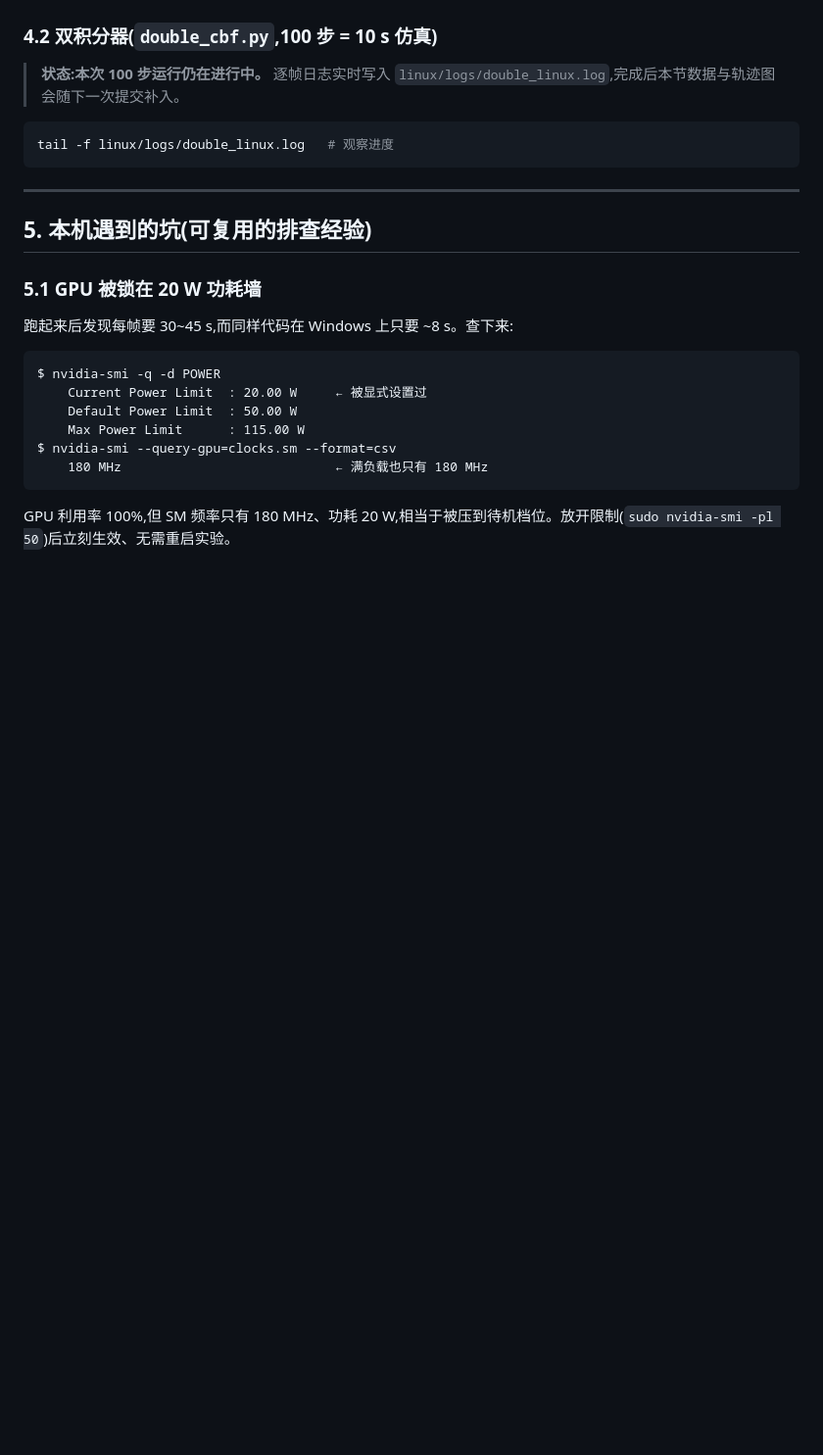
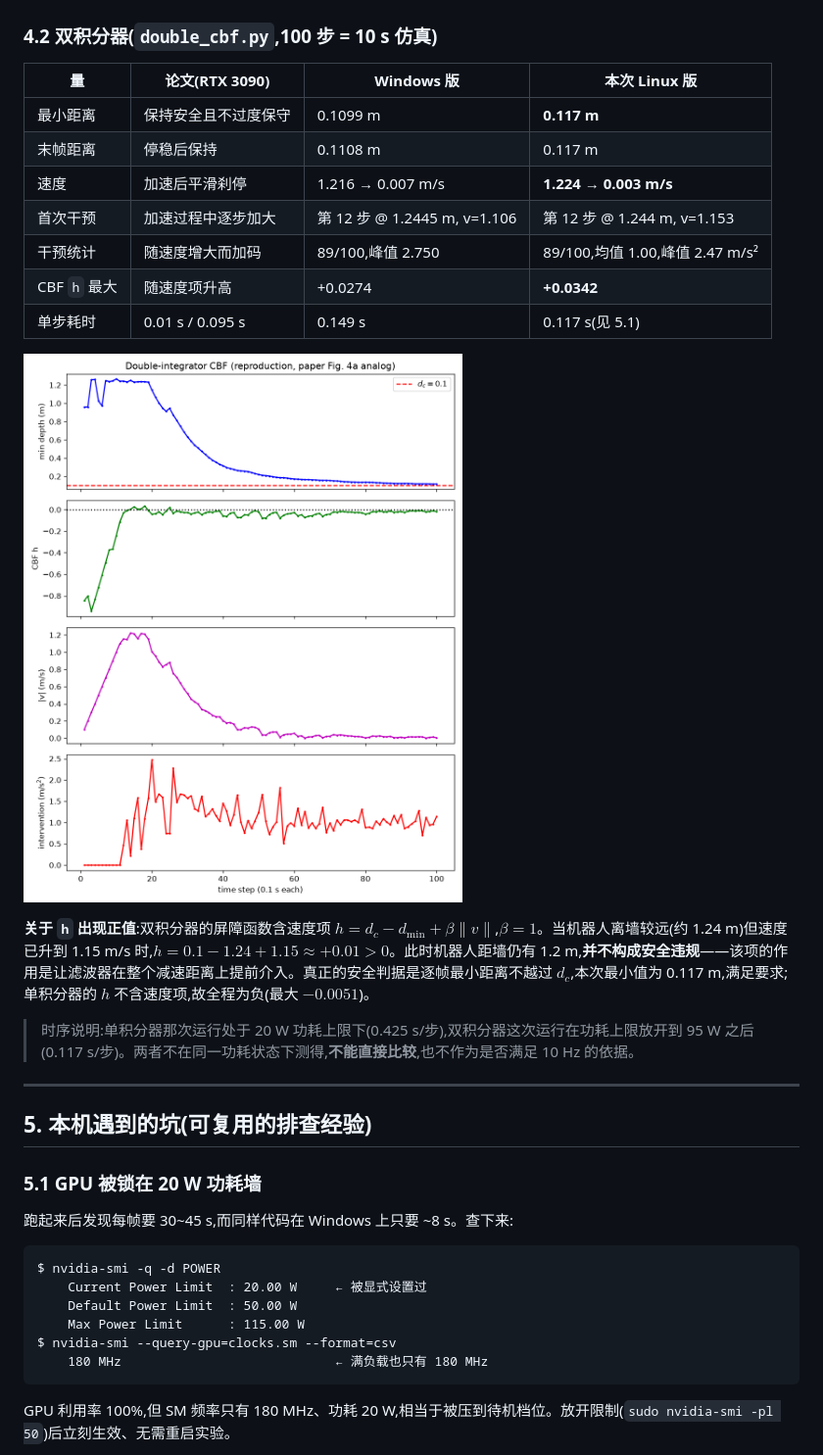
Before and after one commit to huimo-wuling/cbf-nerf-safety-reproduction, a Markdown page: linux/README_Linux原生复现.md, the part around the change. Shown at 98% size. GitHub-like rendering; pictures changed too: linux/figures/double_trajectory.png (added); blank space fills up the shorter version.

Commit message:
补入 Linux 双积分器 100 步完整结果
- linux/logs/double_linux.log、linux/figures/double_trajectory.png:实测日志与图 4a 对照图
- README:双积分器结果表;说明 h 含速度项时出现正值不构成安全违规;
  注明单/双积分器两次运行处于不同功耗上限,时序不可直接比较

````diff
--- a/linux/README_Linux原生复现.md
+++ b/linux/README_Linux原生复现.md
@@ -178,11 +178,21 @@ python linux/tools/plot_logs.py
 
 ### 4.2 双积分器(`double_cbf.py`,100 步 = 10 s 仿真)
 
-> **状态:本次 100 步运行仍在进行中。** 逐帧日志实时写入 `linux/logs/double_linux.log`,完成后本节数据与轨迹图会随下一次提交补入。
+| 量 | 论文(RTX 3090) | Windows 版 | **本次 Linux 版** |
+|---|---|---|---|
+| 最小距离 | 保持安全且不过度保守 | 0.1099 m | **0.117 m** |
+| 末帧距离 | 停稳后保持 | 0.1108 m | 0.117 m |
+| 速度 | 加速后平滑刹停 | 1.216 → 0.007 m/s | **1.224 → 0.003 m/s** |
+| 首次干预 | 加速过程中逐步加大 | 第 12 步 @ 1.2445 m, v=1.106 | 第 12 步 @ 1.244 m, v=1.153 |
+| 干预统计 | 随速度增大而加码 | 89/100,峰值 2.750 | 89/100,均值 1.00,峰值 2.47 m/s² |
+| CBF `h` 最大 | 随速度项升高 | +0.0274 | **+0.0342** |
+| 单步耗时 | 0.01 s / 0.095 s | 0.149 s | 0.117 s(见 5.1) |
 
-```bash
-tail -f linux/logs/double_linux.log   # 观察进度
-```
+![](figures/double_trajectory.png)
+
+**关于 `h` 出现正值**:双积分器的屏障函数含速度项 $h=d_c-d_{\min}+\beta\|v\|$,$\beta=1$。当机器人离墙较远(约 1.24 m)但速度已升到 1.15 m/s 时,$h=0.1-1.24+1.15\approx+0.01>0$。此时机器人距墙仍有 1.2 m,**并不构成安全违规**——该项的作用是让滤波器在整个减速距离上提前介入。真正的安全判据是逐帧最小距离不越过 $d_c$,本次最小值为 0.117 m,满足要求;单积分器的 $h$ 不含速度项,故全程为负(最大 $-0.0051$)。
+
+> 时序说明:单积分器那次运行处于 20 W 功耗上限下(0.425 s/步),双积分器这次运行在功耗上限放开到 95 W 之后(0.117 s/步)。两者不在同一功耗状态下测得,**不能直接比较**,也不作为是否满足 10 Hz 的依据。
 
 ---
 
````
Also changed, not shown: 1 other file.
